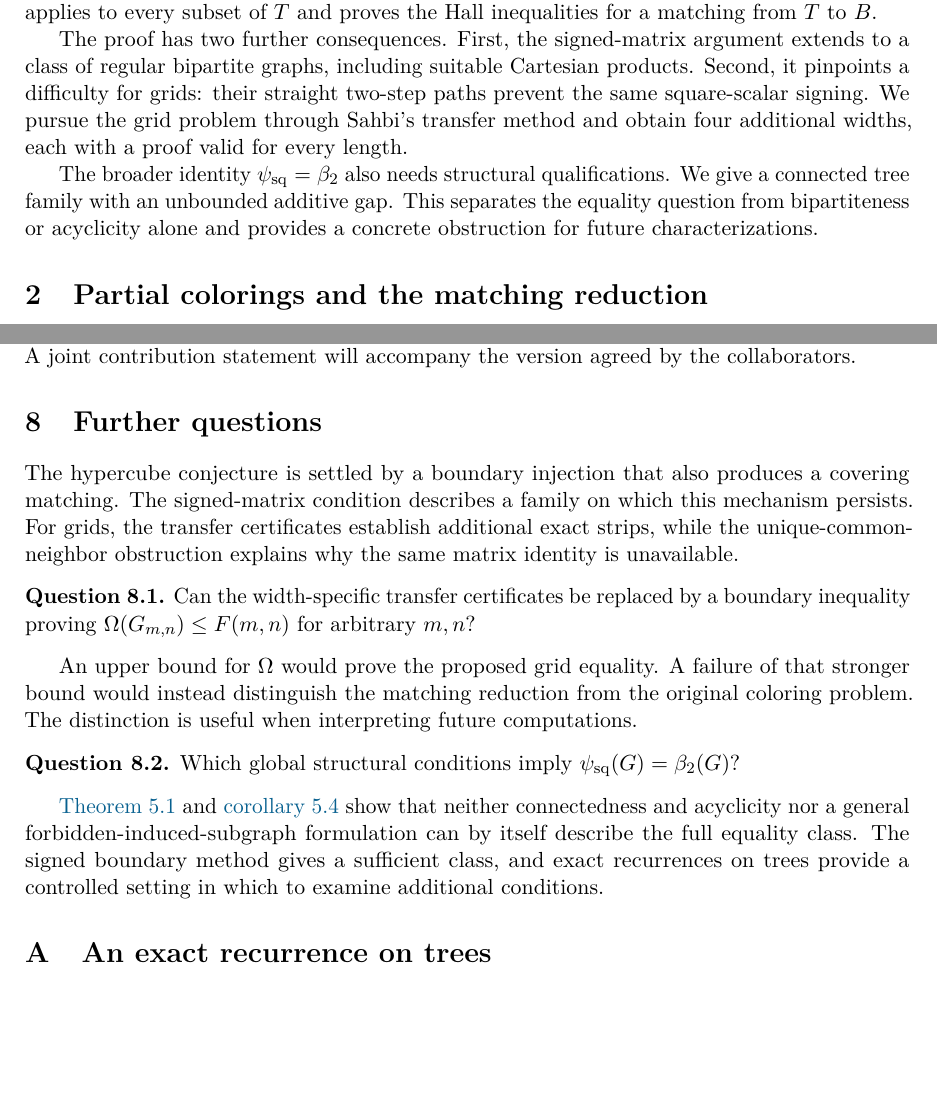
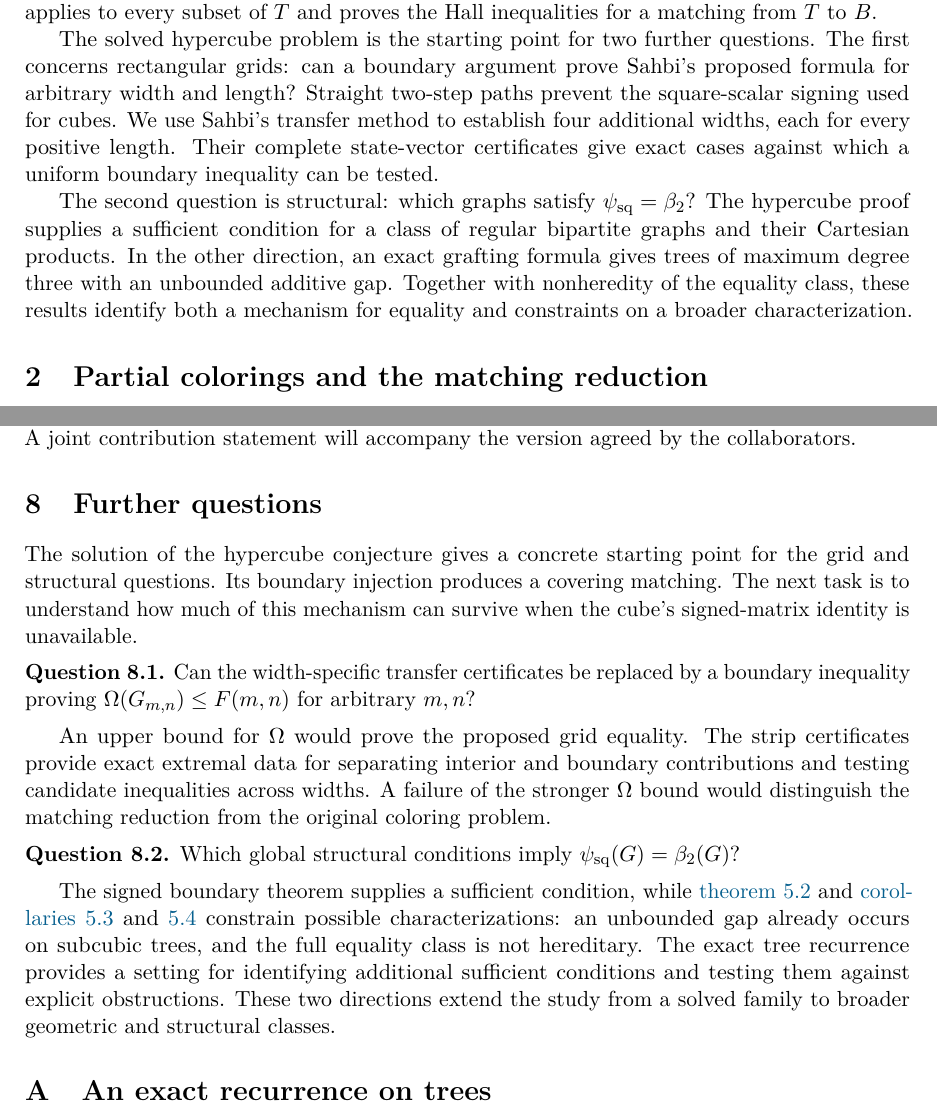
Before and after one commit to the-omega-institute/subquorum-colorings, a LaTeX paper (manuscript/paper.tex): two parts of pages 2 and 9 of 10, joined at a grey line, cut so that both start at the same text, the shorter picture padded with empty space. Compiled offline with pdfLaTeX.

Commit message:
Frame the research around the hypercube solution, grids, and structural equality

```diff
--- a/manuscript/paper.tex
+++ b/manuscript/paper.tex
@@ -28,7 +28,7 @@
 \newcommand{\Om}{\Omega}
 \newcommand{\norm}[1]{\left\lVert#1\right\rVert}
 \DeclareMathOperator{\diag}{diag}
-\title{Sub-quorum colorings of hypercubes:\\boundary matchings and grid strips}
+\title{From hypercubes to grids:\\sub-quorum colorings and structural bounds}
 \author{Wenlin Zhang\thanks{Working draft prepared for discussion with Rafik Sahbi.
 The author list and contribution statement will be settled jointly.}\\
 \small National University of Singapore; The Omega Institute}
@@ -88,17 +90,21 @@ $(n-1)\norm{x}^2$ can lie on $A$. Consequently restriction to $B$ is
 injective. The same estimate applies to every subset of $T$ and proves the
 Hall inequalities for a matching from $T$ to $B$.
 
-The proof has two further consequences. First, the signed-matrix argument
-extends to a class of regular bipartite graphs, including suitable
-Cartesian products. Second, it pinpoints a difficulty for grids: their
-straight two-step paths prevent the same square-scalar signing. We pursue
-the grid problem through Sahbi's transfer method and obtain four additional
-widths, each with a proof valid for every length.
+The solved hypercube problem is the starting point for two further
+questions. The first concerns rectangular grids: can a boundary argument
+prove Sahbi's proposed formula for arbitrary width and length? Straight
+two-step paths prevent the square-scalar signing used for cubes. We use
+Sahbi's transfer method to establish four additional widths, each for
+every positive length. Their complete state-vector certificates give
+exact cases against which a uniform boundary inequality can be tested.
 
-The broader identity $\psq=\bii$ also needs structural qualifications.
-We give a connected tree family with an unbounded additive gap. This
-separates the equality question from bipartiteness or acyclicity alone and
-provides a concrete obstruction for future characterizations.
+The second question is structural: which graphs satisfy $\psq=\bii$?
+The hypercube proof supplies a sufficient condition for a class of
+regular bipartite graphs and their Cartesian products. In the other
+direction, an exact grafting formula gives trees of maximum degree three
+with an unbounded additive gap. Together with nonheredity of the equality
+class, these results identify both a mechanism for equality and constraints
+on a broader characterization.
 
 \section{Partial colorings and the matching reduction}\label{sec:reduction}
 
@@ -635,31 +641,33 @@ the version agreed by the collaborators.
 
 \section{Further questions}
 
-The hypercube conjecture is settled by a boundary injection that also
-produces a covering matching. The signed-matrix condition describes a
-family on which this mechanism persists. For grids, the transfer
-certificates establish additional exact strips, while the unique-common-
-neighbor obstruction explains why the same matrix identity is unavailable.
+The solution of the hypercube conjecture gives a concrete starting point
+for the grid and structural questions. Its boundary injection produces
+a covering matching. The next task is to understand how much of this
+mechanism can survive when the cube's signed-matrix identity is unavailable.
 
 \begin{question}
 Can the width-specific transfer certificates be replaced by a boundary
 inequality proving $\Om(G_{m,n})\le F(m,n)$ for arbitrary $m,n$?
 \end{question}
 
-An upper bound for $\Om$ would prove the proposed grid equality. A failure
-of that stronger bound would instead distinguish the matching reduction
-from the original coloring problem. The distinction is useful when
-interpreting future computations.
+An upper bound for $\Om$ would prove the proposed grid equality. The strip
+certificates provide exact extremal data for separating interior and
+boundary contributions and testing candidate inequalities across widths.
+A failure of the stronger $\Om$ bound would distinguish the matching
+reduction from the original coloring problem.
 
 \begin{question}
 Which global structural conditions imply $\psq(G)=\bii(G)$?
 \end{question}
 
-\Cref{thm:treegap,cor:nonhereditary} show that neither connectedness and
-acyclicity nor a general forbidden-induced-subgraph formulation can by
-itself describe the full equality class. The signed boundary method gives
-a sufficient class, and exact recurrences on trees provide a controlled
-setting in which to examine additional conditions.
+The signed boundary theorem supplies a sufficient condition, while
+\cref{thm:grafting,cor:subcubic,cor:nonhereditary} constrain possible
+characterizations: an unbounded gap already occurs on subcubic trees,
+and the full equality class is not hereditary. The exact tree recurrence
+provides a setting for identifying additional sufficient conditions and
+testing them against explicit obstructions. These two directions extend
+the study from a solved family to broader geometric and structural classes.
 
 \appendix
 \section{An exact recurrence on trees}\label{app:tree}
```
Also changed, not shown: docs/LATEX_SOURCE.md (+2 -2 lines), docs/RESEARCH.md (added, +48 -0 lines), README.md, manuscript/paper.tex (20 more changed lines).
